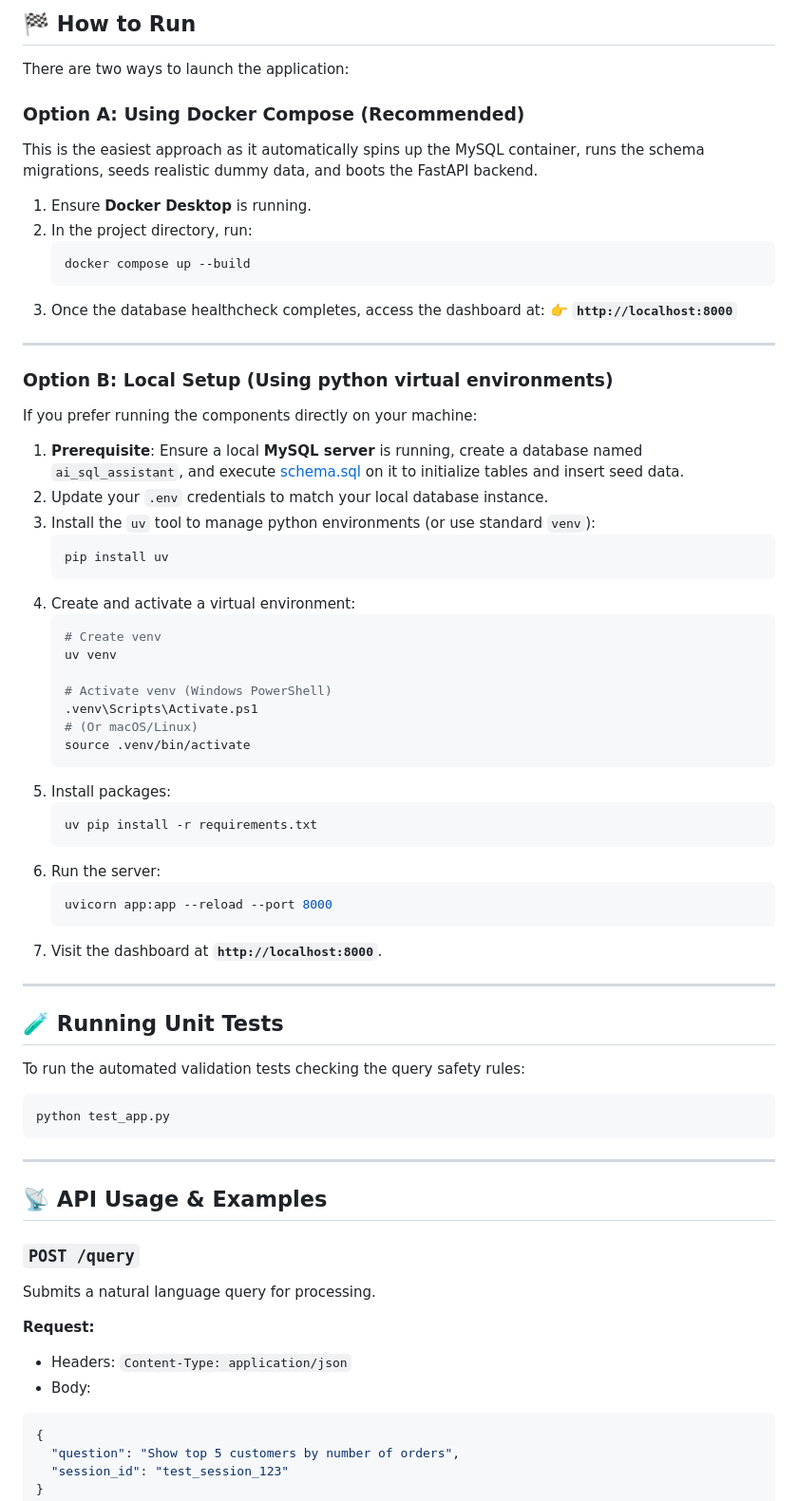
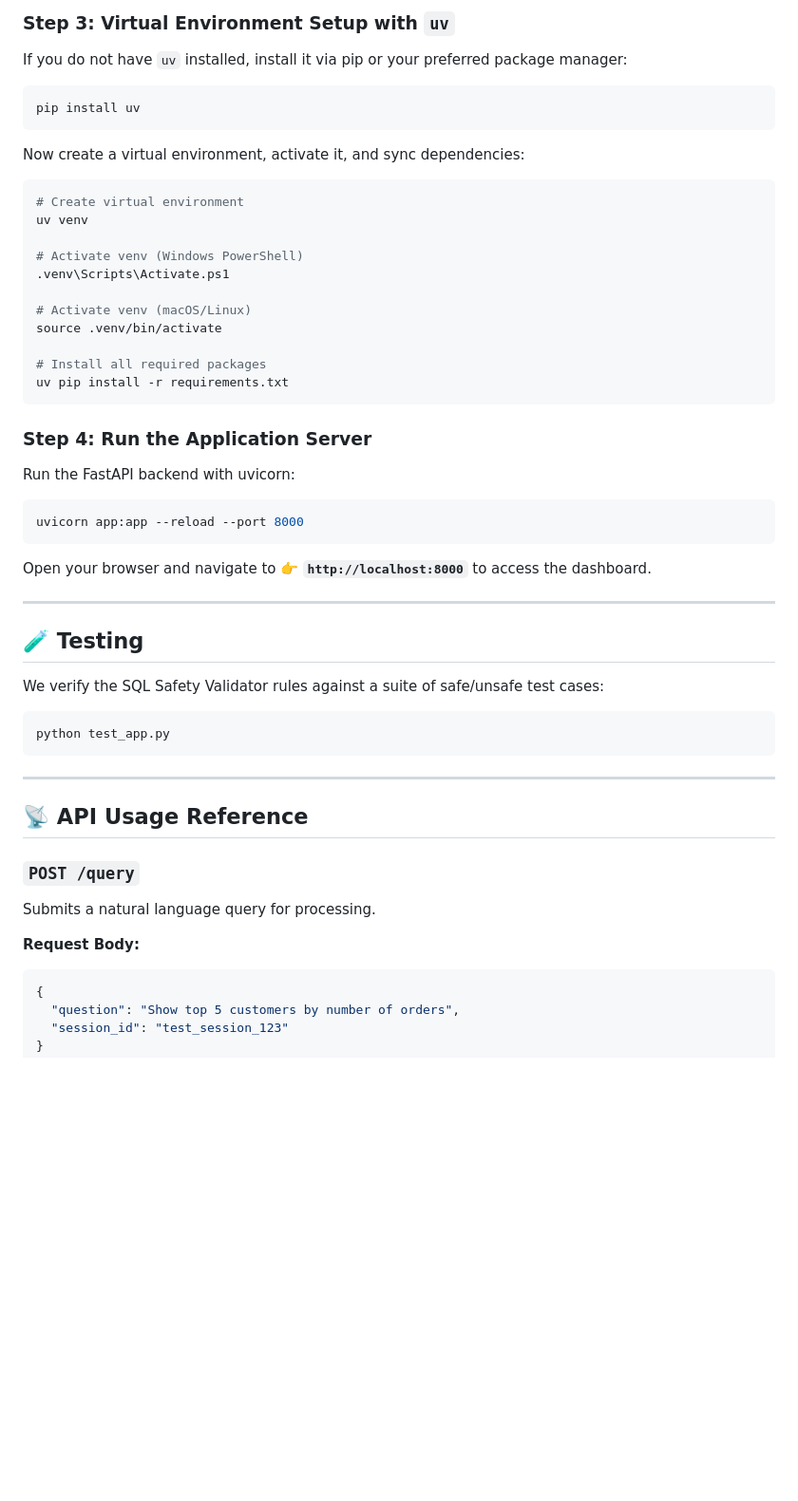
Before and after one commit to chandru-collab/AI-powered-SQL-Assistant, a Markdown page: README.md, the part around one of its changes. Shown at 95% size. GitHub-like rendering; blank space fills up the shorter version.

````diff
--- a/README.md
+++ b/README.md
@@ -57,69 +115,49 @@ DB_NAME=ai_sql_assistant
 
-## 🏁 How to Run
+### Step 3: Virtual Environment Setup with `uv`
+If you do not have `uv` installed, install it via pip or your preferred package manager:
+```bash
+pip install uv
+```
 
-There are two ways to launch the application:
+Now create a virtual environment, activate it, and sync dependencies:
+```bash
+# Create virtual environment
+uv venv
 
-### Option A: Using Docker Compose (Recommended)
-This is the easiest approach as it automatically spins up the MySQL container, runs the schema migrations, seeds realistic dummy data, and boots the FastAPI backend.
+# Activate venv (Windows PowerShell)
+.venv\Scripts\Activate.ps1
 
-1. Ensure **Docker Desktop** is running.
-2. In the project directory, run:
-   ```bash
-   docker compose up --build
-   ```
-3. Once the database healthcheck completes, access the dashboard at:
-   👉 **`http://localhost:8000`**
+# Activate venv (macOS/Linux)
+source .venv/bin/activate
+
+# Install all required packages
+uv pip install -r requirements.txt
+```
+
+### Step 4: Run the Application Server
+Run the FastAPI backend with uvicorn:
+```bash
+uvicorn app:app --reload --port 8000
+```
+Open your browser and navigate to 👉 **`http://localhost:8000`** to access the dashboard.
 
 ---
 
-### Option B: Local Setup (Using python virtual environments)
-If you prefer running the components directly on your machine:
+## 🧪 Testing
 
-1. **Prerequisite**: Ensure a local **MySQL server** is running, create a database named `ai_sql_assistant`, and execute [schema.sql](file:///c:/Users/chand/OneDrive/Documents/Desktop/sql/schema.sql) on it to initialize tables and insert seed data.
-2. Update your `.env` credentials to match your local database instance.
-3. Install the `uv` tool to manage python environments (or use standard `venv`):
-   ```bash
-   pip install uv
-   ```
-4. Create and activate a virtual environment:
-   ```bash
-   # Create venv
-   uv venv
-
-   # Activate venv (Windows PowerShell)
-   .venv\Scripts\Activate.ps1
-   # (Or macOS/Linux)
-   source .venv/bin/activate
-   ```
-5. Install packages:
-   ```bash
-   uv pip install -r requirements.txt
-   ```
-6. Run the server:
-   ```bash
-   uvicorn app:app --reload --port 8000
-   ```
-7. Visit the dashboard at **`http://localhost:8000`**.
-
----
-
-## 🧪 Running Unit Tests
-
-To run the automated validation tests checking the query safety rules:
+We verify the SQL Safety Validator rules against a suite of safe/unsafe test cases:
 ```bash
 python test_app.py
 ```
 
 ---
 
-## 📡 API Usage & Examples
+## 📡 API Usage Reference
 
 ### `POST /query`
 Submits a natural language query for processing.
 
-**Request:**
-* Headers: `Content-Type: application/json`
-* Body:
+**Request Body:**
 ```json
 {
   "question": "Show top 5 customers by number of orders",
````
Also changed, not shown: other parts of README.md (+81 -42 lines).
